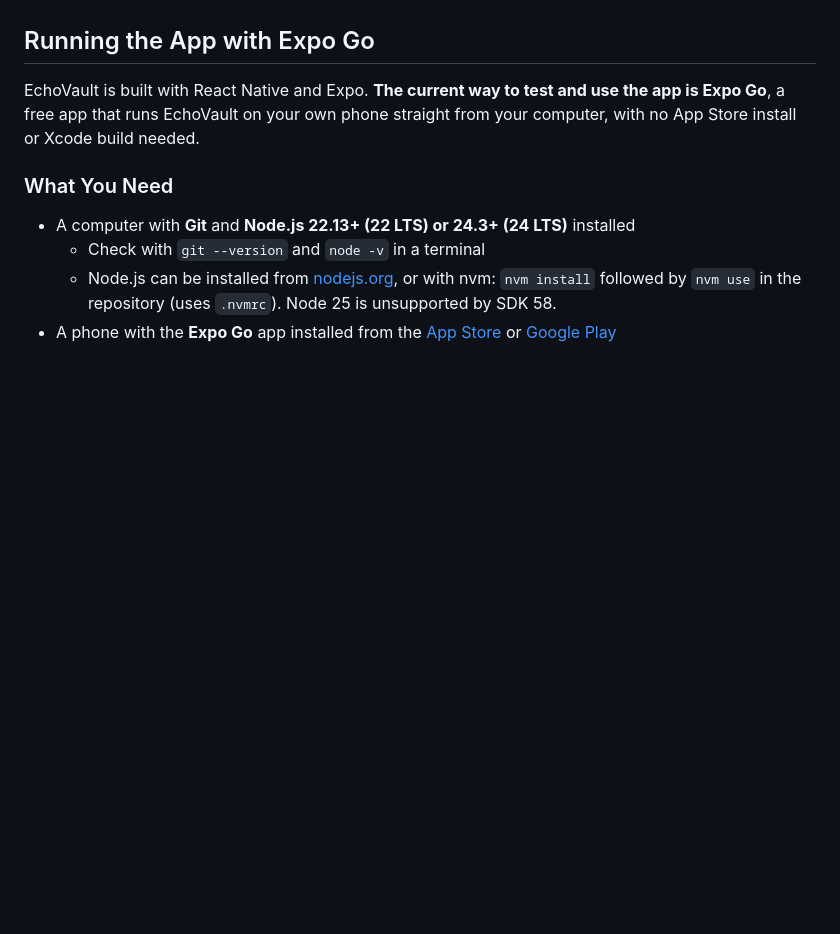
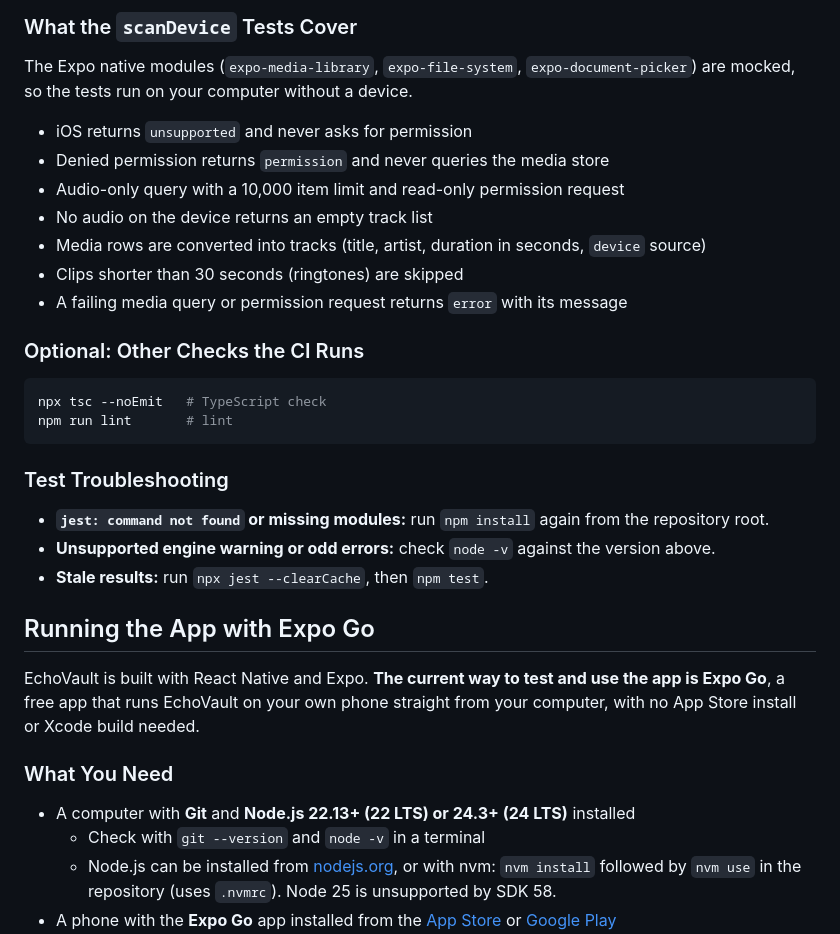
Before and after one commit to TristenBProgram/Echo-Vault-Repository, a Markdown page: README.md, the part around one of its changes. Drawn GitHub-style; blank space fills up the shorter version.

Commit message:
Add reviewer quick start for running unit tests to README
Co-Authored-By: Claude Sonnet 5.5 <noreply@anthropic.com>

````diff
--- a/README.md
+++ b/README.md
@@ -84,3 +154,27 @@ As a listener, I want useful track metadata and album art so that my local libra
+### What the `scanDevice` Tests Cover
+
+The Expo native modules (`expo-media-library`, `expo-file-system`, `expo-document-picker`) are mocked, so the tests run on your computer without a device.
+
+- iOS returns `unsupported` and never asks for permission
+- Denied permission returns `permission` and never queries the media store
+- Audio-only query with a 10,000 item limit and read-only permission request
+- No audio on the device returns an empty track list
+- Media rows are converted into tracks (title, artist, duration in seconds, `device` source)
+- Clips shorter than 30 seconds (ringtones) are skipped
+- A failing media query or permission request returns `error` with its message
+
+### Optional: Other Checks the CI Runs
+
+```bash
+npx tsc --noEmit   # TypeScript check
+npm run lint       # lint
+```
+
+### Test Troubleshooting
+
+- **`jest: command not found` or missing modules:** run `npm install` again from the repository root.
+- **Unsupported engine warning or odd errors:** check `node -v` against the version above.
+- **Stale results:** run `npx jest --clearCache`, then `npm test`.
 
 ## Running the App with Expo Go
 
````
Also changed, not shown: other parts of README.md (+70 -0 lines).
